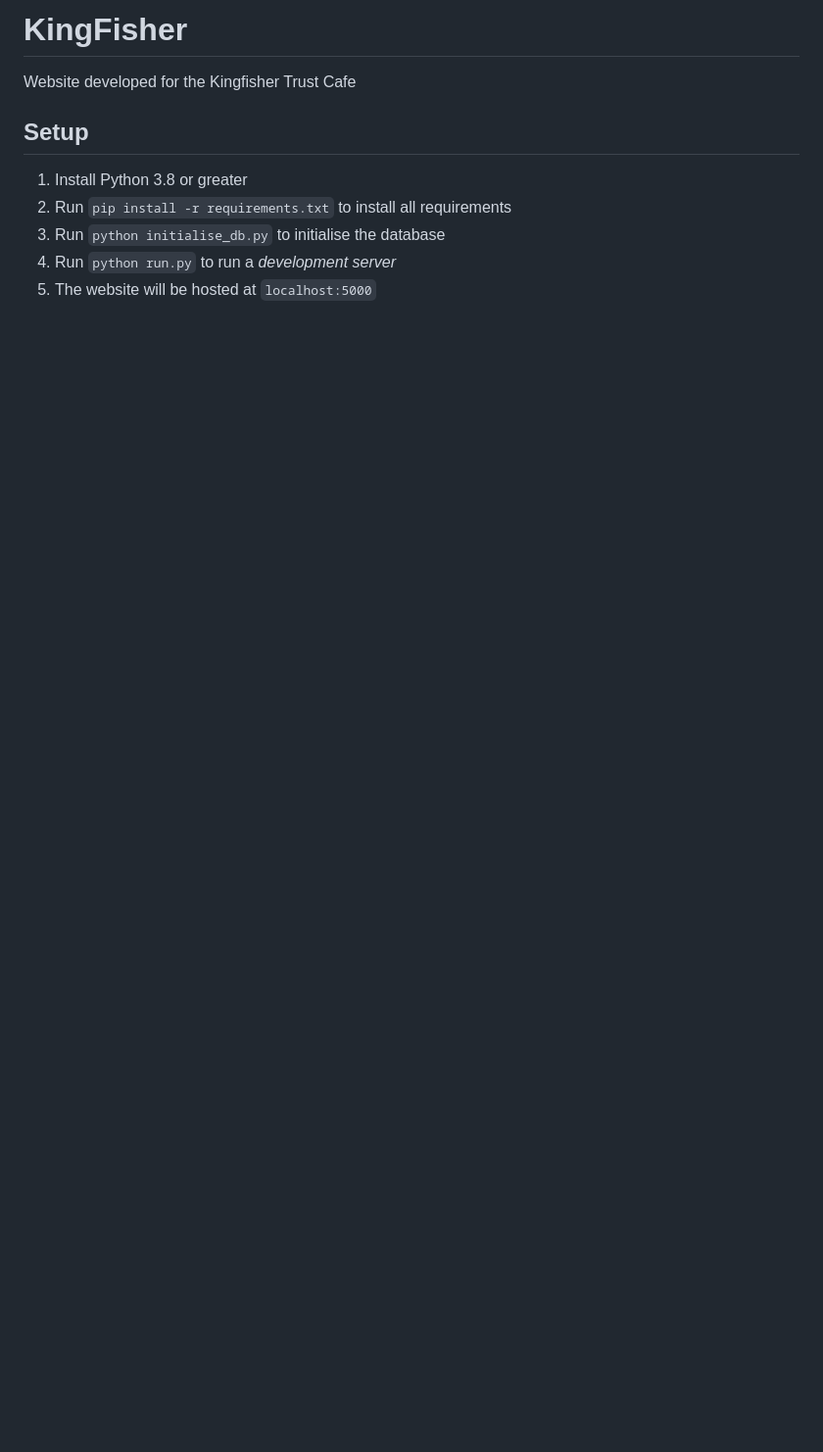
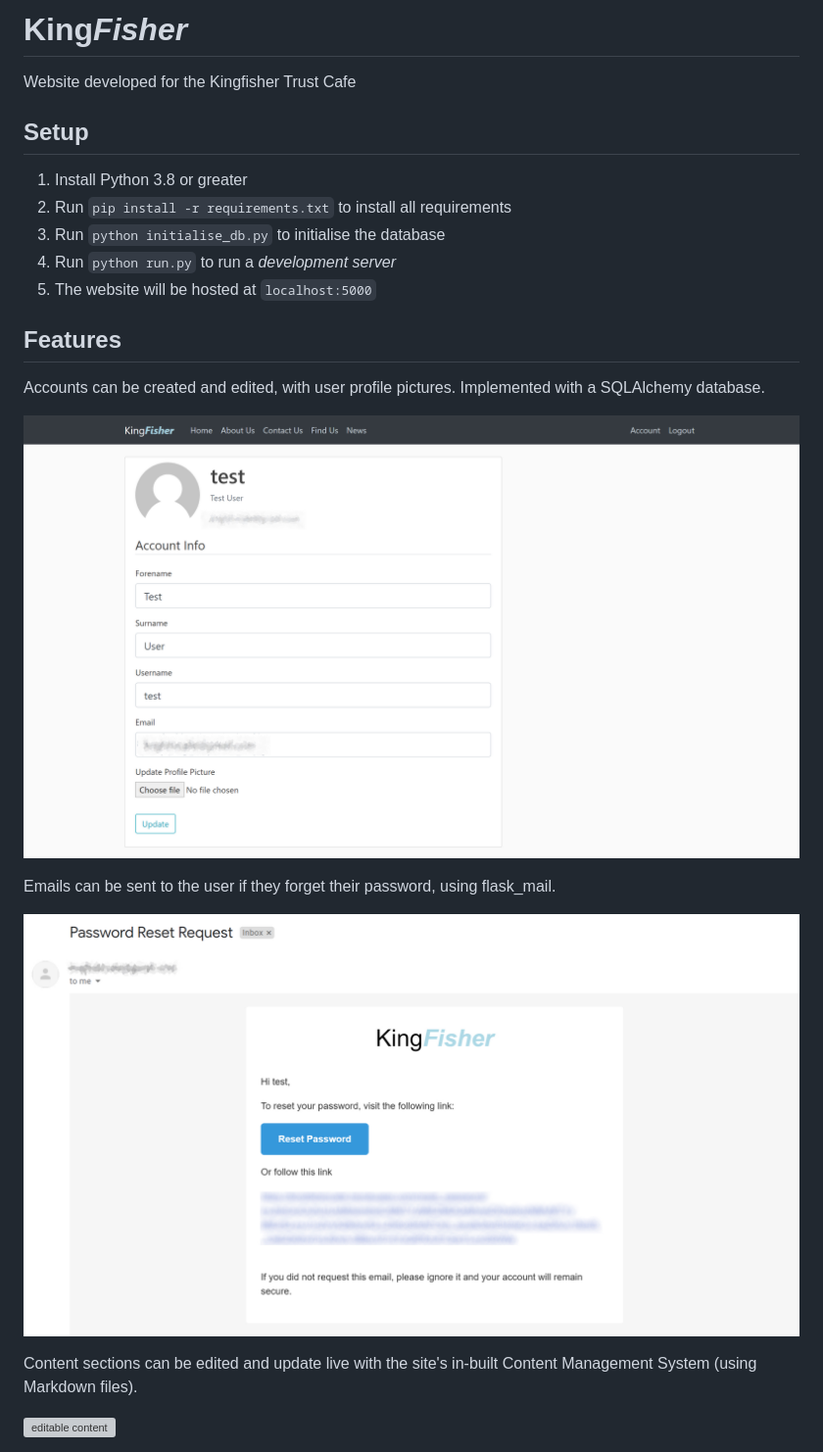
Before and after one commit to toodom02/KingFisher, a Markdown page: README.md, the part around the change printed below. Shown: that part at 98% size. GitHub-like rendering; pictures changed too: readme-media/account.jpg (added), readme-media/passwordemail.jpg (added); blank space fills up the shorter version; grey boxes are pictures that could not be loaded.

```diff
--- a/README.md
+++ b/README.md
@@ -1,11 +1,26 @@
-# KingFisher
+# King<em>Fisher</em>
 
 Website developed for the Kingfisher Trust Cafe
 
 ## Setup
+
 1. Install Python 3.8 or greater
 2. Run `pip install -r requirements.txt` to install all requirements
 3. Run `python initialise_db.py` to initialise the database
-4. Run `python run.py` to run a *development server*
+4. Run `python run.py` to run a _development server_
 5. The website will be hosted at `localhost:5000`
 
+## Features
+
+Accounts can be created and edited, with user profile pictures. Implemented with a SQLAlchemy database.
+
+![account](./readme-media/account.jpg)
+
+Emails can be sent to the user if they forget their password, using flask_mail.
+
+![password email](./readme-media/passwordemail.jpg)
+
+Content sections can be edited and update live with the site's in-built Content Management System (using Markdown files).
+
+![editable content](./readme-media/editcontent.gif)
+
```
Also changed, not shown: other parts of README.md (+5 -0 lines), 3 other files.
